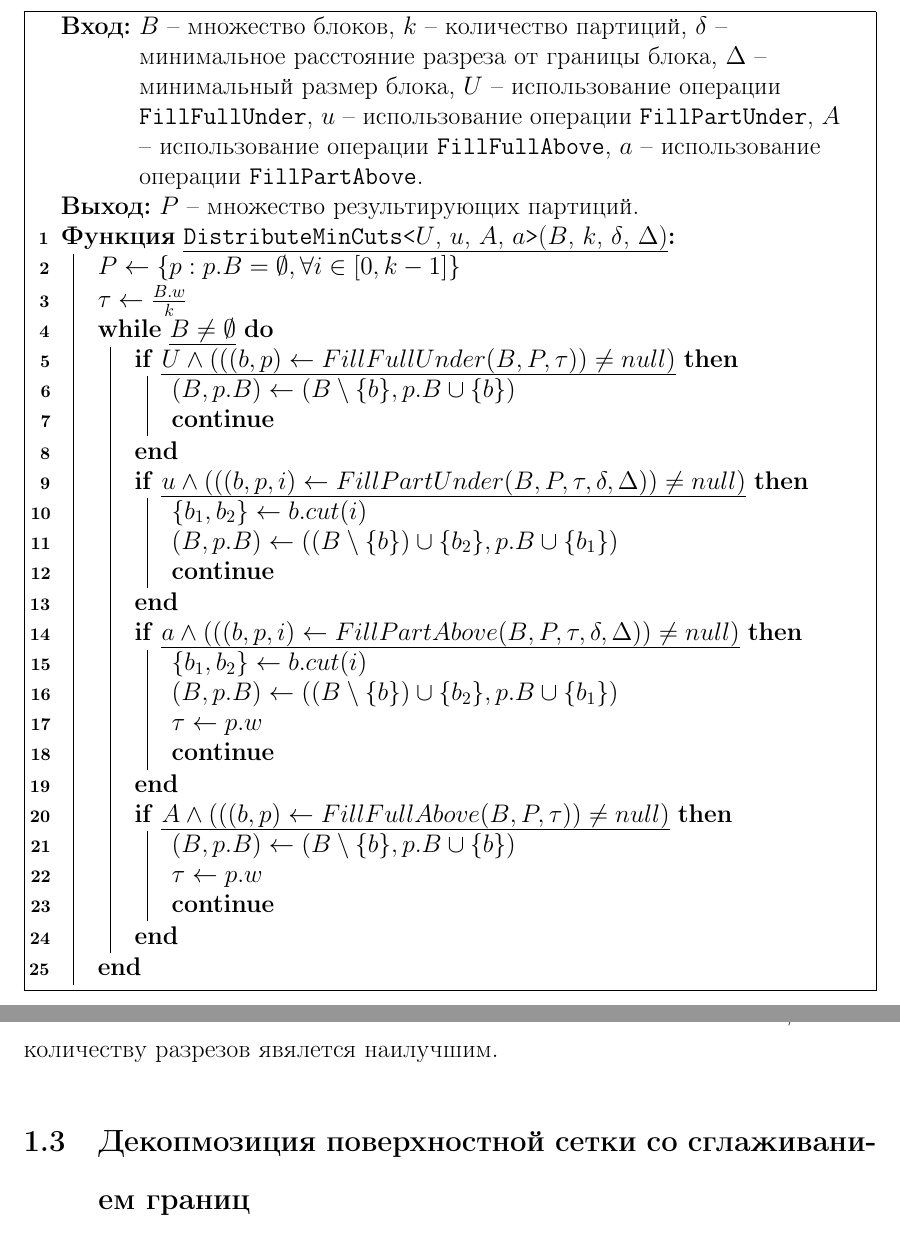
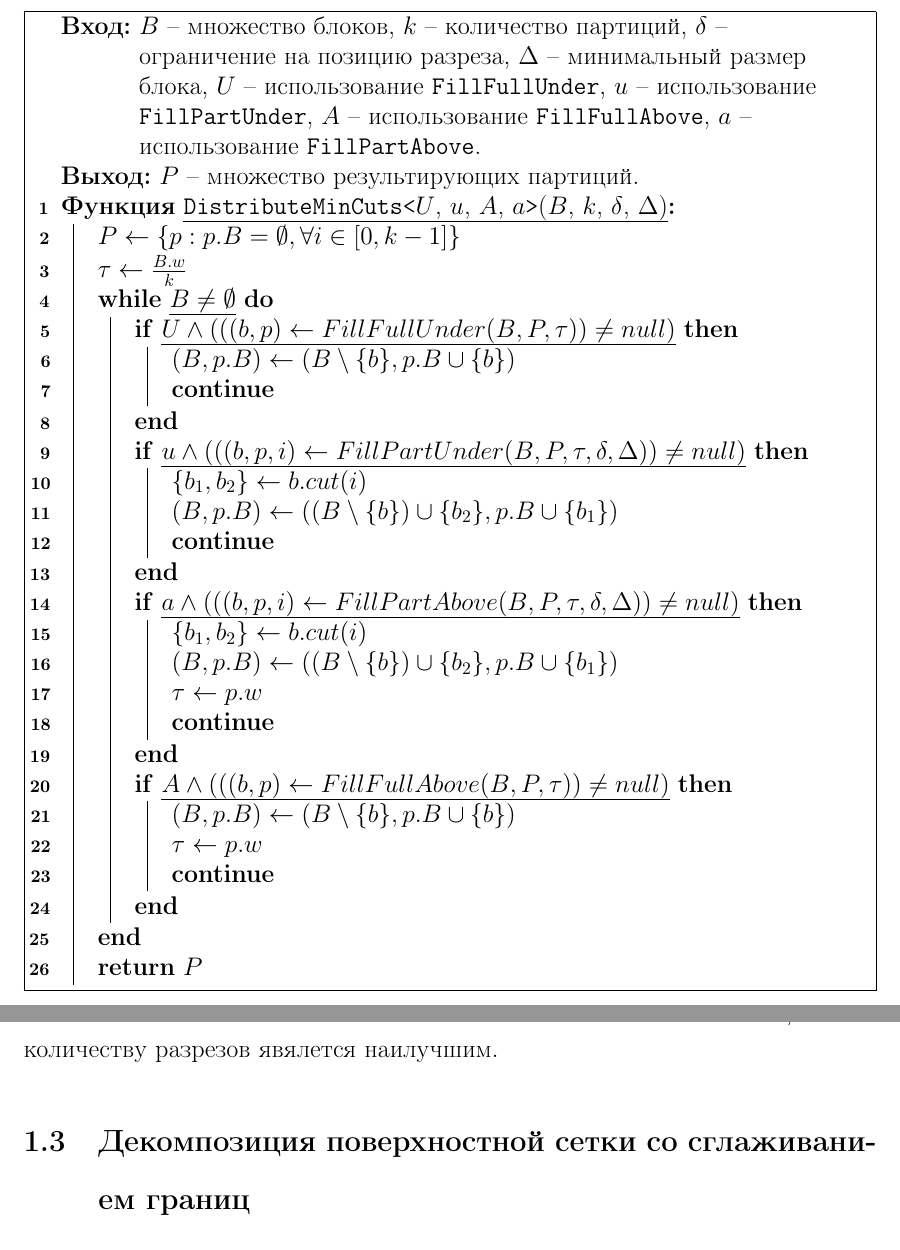
Before and after one commit to r-aax/phd, a LaTeX document (text/text_full.tex, which reads text/text_par.tex): two parts of pages 44 and 45 of 162, joined at a grey line, cut so that both start at the same text. Compiled offline with pdfLaTeX.

Commit message:
algorithm alignment

```diff
--- a/text/text_par.tex
+++ b/text/text_par.tex
@@ -916,7 +916,7 @@ $\blacksquare$\\
 \begin{algorithm}
 \DontPrintSemicolon
 \SetKw{Continue}{continue}
-\KwInput{$B$ -- множество блоков, $k$ -- количество партиций, $\delta$ -- минимальное расстояние разреза от границы блока, $\Delta$ -- минимальный размер блока, $U$ -- использование операции \texttt{FillFullUnder}, $u$ -- использование операции \texttt{FillPartUnder}, $A$ -- использование операции \texttt{FillFullAbove}, $a$ -- использование операции \texttt{FillPartAbove}.}
+\KwInput{$B$ -- множество блоков, $k$ -- количество партиций, $\delta$ -- ограничение на позицию разреза, $\Delta$ -- минимальный размер блока, $U$ -- использование \texttt{FillFullUnder}, $u$ -- использование \texttt{FillPartUnder}, $A$ -- использование \texttt{FillFullAbove}, $a$ -- использование \texttt{FillPartAbove}.}
 \KwOutput{$P$ -- множество результирующих партиций.}
 \Fn{\texttt{DistributeMinCuts<}$U$, $u$, $A$, $a$\texttt{>}($B$, $k$, $\delta$, $\Delta$)}
 {
@@ -949,6 +949,7 @@ $\blacksquare$\\
 			\Continue\;
 		}
 	}
+	\KwRet $P$\;
 }
 \end{algorithm}
 \end{algo}
@@ -1004,7 +1005,7 @@ $\blacksquare$\\
 %---------------------------------------------------------------------------------------------------
 % 4.3 - декомпозиция поверхностной сетки со сглаживанием границ
 
-\subsection{Декопмозиция поверхностной сетки со сглаживанием границ}
+\subsection{Декомпозиция поверхностной сетки со сглаживанием границ}
 
 % Декомпозиция поверхностной сетки.
 \subsubsection{Декомпозиция поверхностной неструктурированной расчетной сетки}
```
